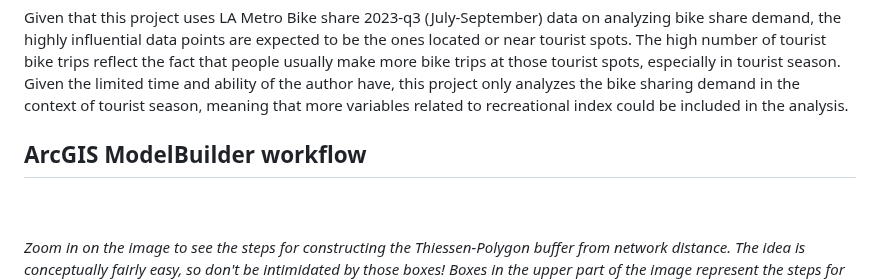
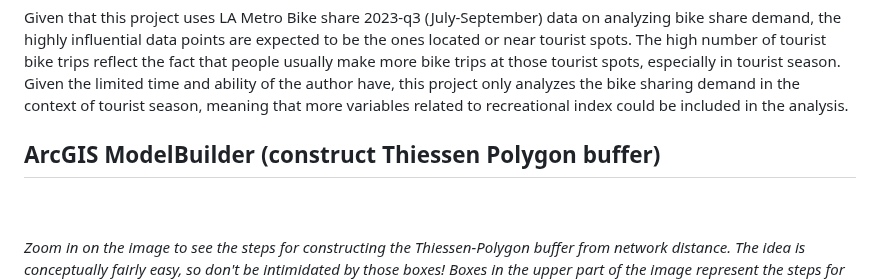
Before and after one commit to rc-tsai/gis-portfolio, a Markdown page: Los Angeles Metro bike sharing demand analysis.md, the part around one of its changes. Rendered like a GitHub page.

```diff
--- a/Los Angeles Metro bike sharing demand analysis.md
+++ b/Los Angeles Metro bike sharing demand analysis.md
@@ -179,7 +179,7 @@ As for the Glendon & Kinross station, it is located in West Village (a commercia
 
 Given that this project uses LA Metro Bike share 2023-q3 (July-September) data on analyzing bike share demand, the highly influential data points are expected to be the ones located or near tourist spots. The high number of tourist bike trips reflect the fact that people usually make more bike trips at those tourist spots, especially in tourist season. Given the limited time and ability of the author have, this project only analyzes the bike sharing demand in the context of tourist season, meaning that more variables related to recreational index could be included in the analysis.
 
-## ArcGIS ModelBuilder workflow
+## ArcGIS ModelBuilder (construct Thiessen Polygon buffer)
 
 <br><br>
 _Zoom in on the image to see the steps for constructing the Thiessen-Polygon buffer from network distance. The idea is conceptually fairly easy, so don't be intimidated by those boxes! Boxes in the upper part of the image represent the steps for building the network dataset._ <br><br>
```
Also changed, not shown: other parts of Los Angeles Metro bike sharing demand analysis.md (+1 -1 lines).
